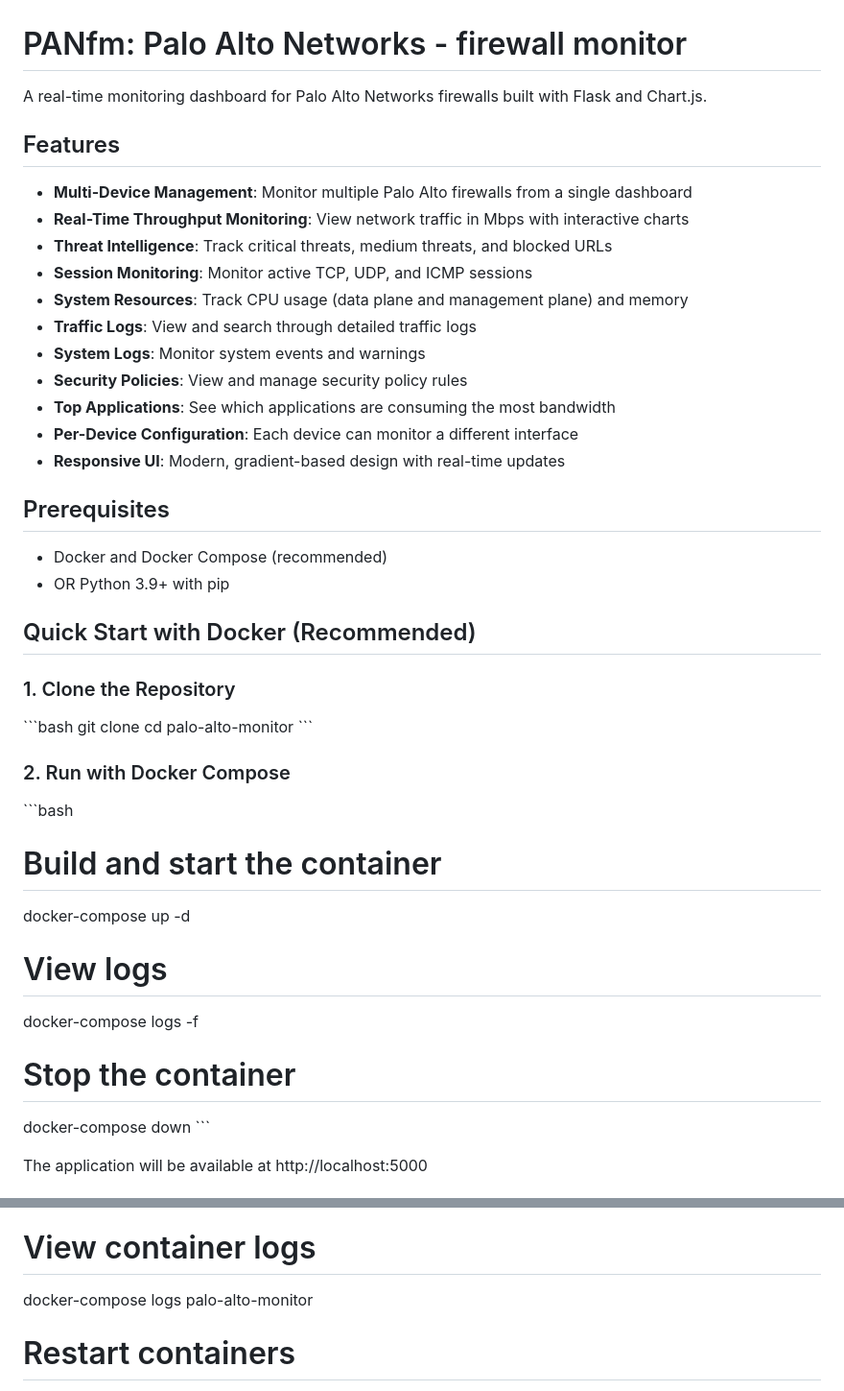
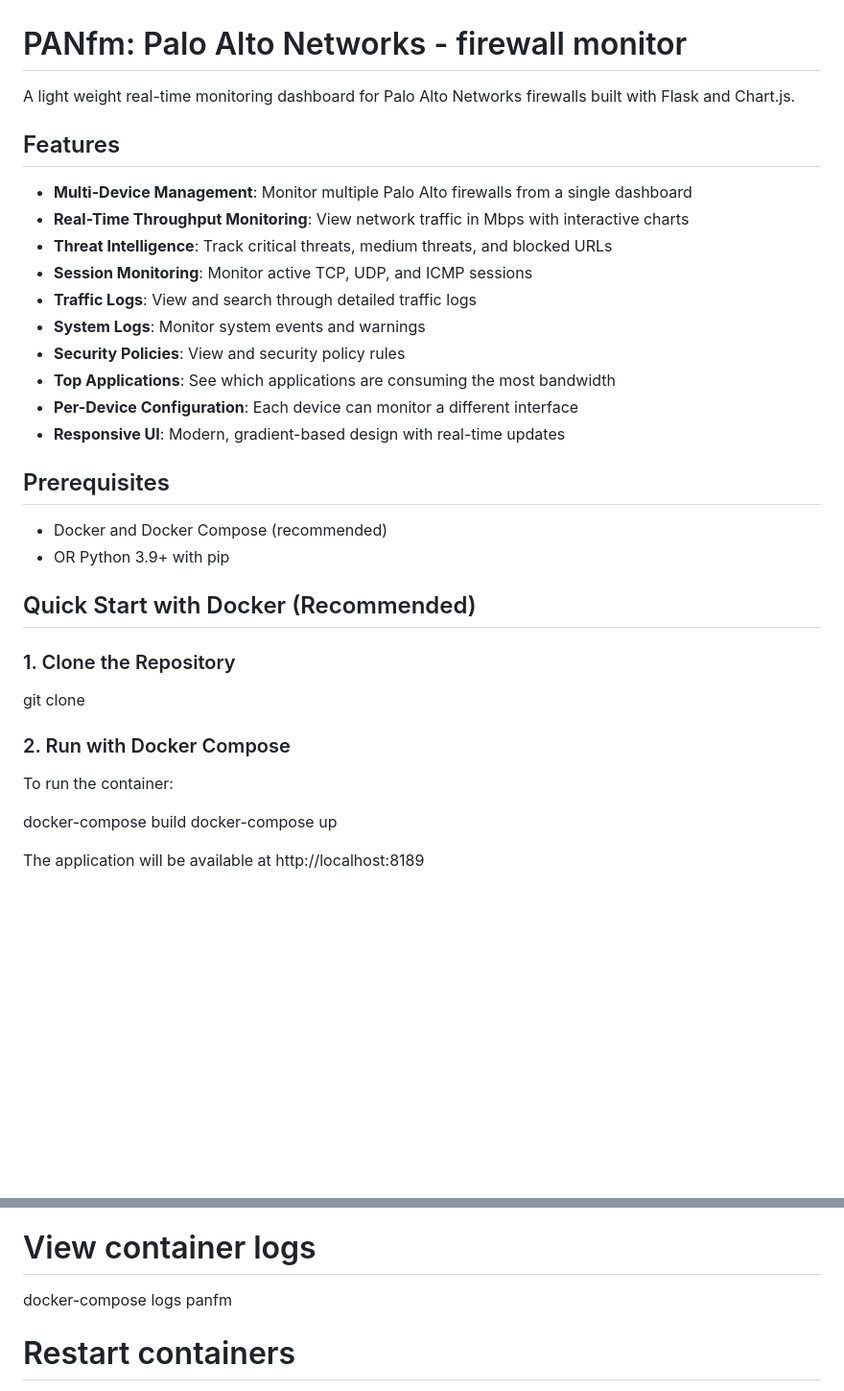
Before and after one commit to csmblade/PANfm, a Markdown page: README.md, 2 parts joined by grey strips. Shown at 96% size. GitHub-like rendering; blank space fills up the shorter version.

```diff
--- a/README.md
+++ b/README.md
@@ -1,6 +1,6 @@
 # PANfm: Palo Alto Networks - firewall monitor
 
-A real-time monitoring dashboard for Palo Alto Networks firewalls built with Flask and Chart.js.
+A light weight real-time monitoring dashboard for Palo Alto Networks firewalls built with Flask and Chart.js.
 
 ## Features
 
@@ -8,10 +8,9 @@ A real-time monitoring dashboard for Palo Alto Networks firewalls built with Fla
 - **Real-Time Throughput Monitoring**: View network traffic in Mbps with interactive charts
 - **Threat Intelligence**: Track critical threats, medium threats, and blocked URLs
 - **Session Monitoring**: Monitor active TCP, UDP, and ICMP sessions
-- **System Resources**: Track CPU usage (data plane and management plane) and memory
 - **Traffic Logs**: View and search through detailed traffic logs
 - **System Logs**: Monitor system events and warnings
-- **Security Policies**: View and manage security policy rules
+- **Security Policies**: View and security policy rules
 - **Top Applications**: See which applications are consuming the most bandwidth
 - **Per-Device Configuration**: Each device can monitor a different interface
 - **Responsive UI**: Modern, gradient-based design with real-time updates
@@ -25,23 +24,17 @@ A real-time monitoring dashboard for Palo Alto Networks firewalls built with Fla
 
 ### 1. Clone the Repository
 
-\`\`\`bash
+
 git clone <your-repo-url>
-cd palo-alto-monitor
-\`\`\`
+
 
 ### 2. Run with Docker Compose
 
-\`\`\`bash
-# Build and start the container
-docker-compose up -d
+To run the container:
 
-# View logs
-docker-compose logs -f
+docker-compose build
+docker-compose up
 
-# Stop the container
-docker-compose down
-\`\`\`
+The application will be available at http://localhost:8189
 
-The application will be available at http://localhost:5000
 
@@ -211,7 +109,7 @@ The repository includes a \`.gitignore\` file that excludes:
 
 \`\`\`bash
 # View container logs
-docker-compose logs palo-alto-monitor
+docker-compose logs panfm
 
 # Restart containers
 docker-compose restart
```
Also changed, not shown: other parts of README.md (+1 -96 lines).
